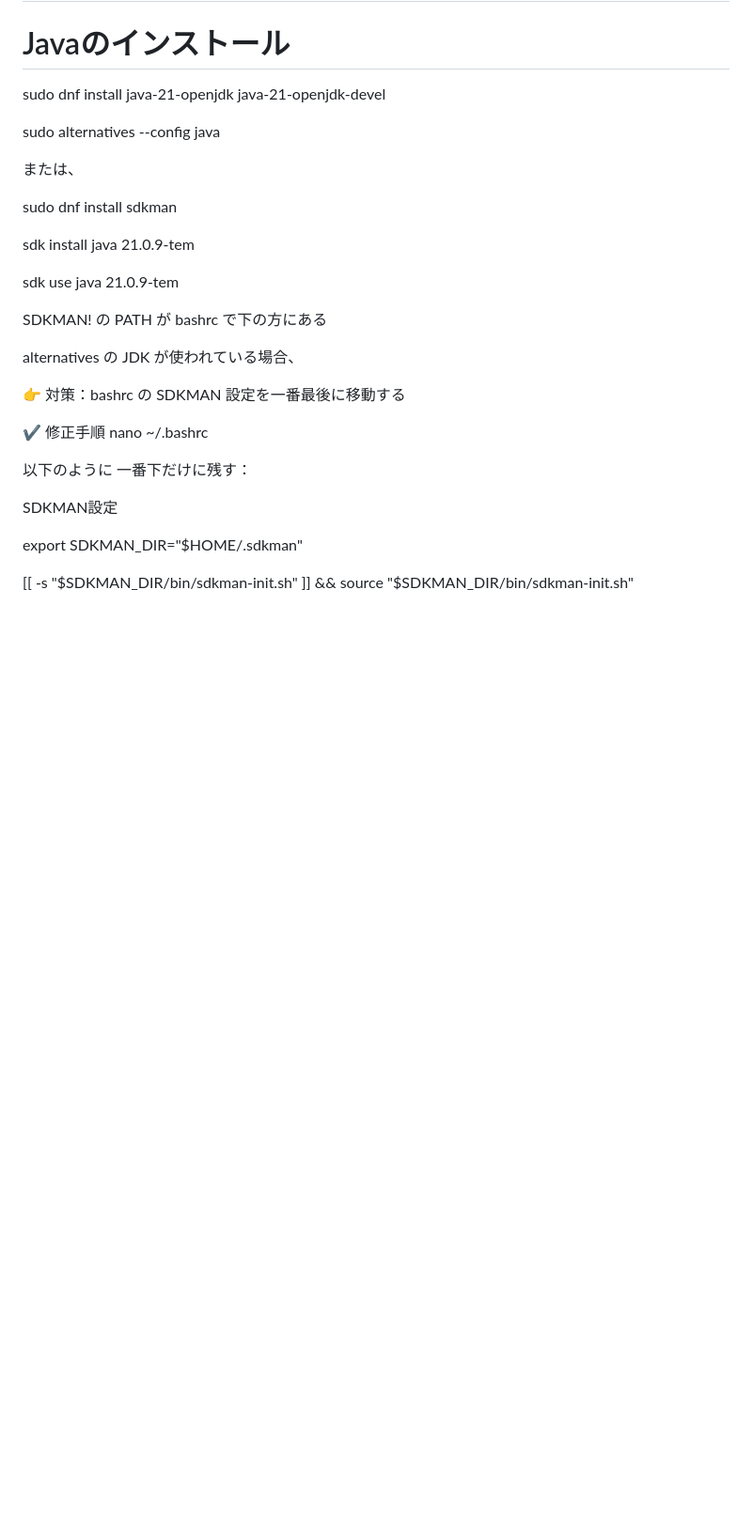
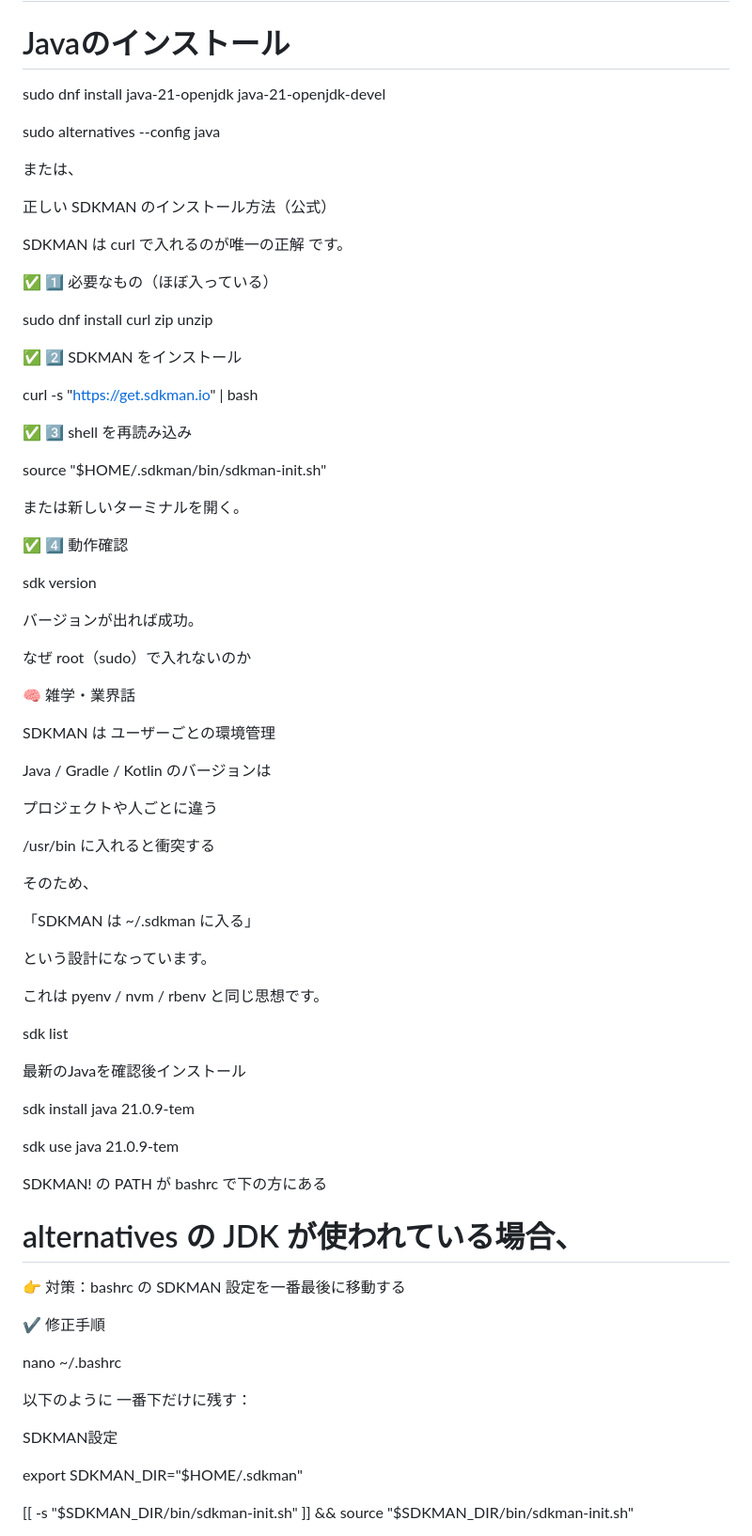
Before and after one commit to chikashishirozu/springboot-gradle-blog, a Markdown page: README.md, the part around the change. Shown at 94% size. Drawn GitHub-style; blank space fills up the shorter version.

```diff
--- a/README.md
+++ b/README.md
@@ -8,7 +8,53 @@ sudo alternatives --config java
 
 または、
 
-sudo dnf install sdkman
+正しい SDKMAN のインストール方法（公式）
+
+SDKMAN は curl で入れるのが唯一の正解 です。
+
+✅ 1️⃣ 必要なもの（ほぼ入っている）
+
+sudo dnf install curl zip unzip
+
+✅ 2️⃣ SDKMAN をインストール
+
+curl -s "https://get.sdkman.io" | bash
+
+✅ 3️⃣ shell を再読み込み
+
+source "$HOME/.sdkman/bin/sdkman-init.sh"
+
+または新しいターミナルを開く。
+
+✅ 4️⃣ 動作確認
+
+sdk version
+
+バージョンが出れば成功。
+
+なぜ root（sudo）で入れないのか
+
+🧠 雑学・業界話
+
+SDKMAN は ユーザーごとの環境管理
+
+Java / Gradle / Kotlin のバージョンは
+
+プロジェクトや人ごとに違う
+
+/usr/bin に入れると衝突する
+
+そのため、
+
+「SDKMAN は ~/.sdkman に入る」
+
+という設計になっています。
+
+これは pyenv / nvm / rbenv と同じ思想です。
+
+sdk list
+
+最新のJavaを確認後インストール
 
 sdk install java 21.0.9-tem
 
@@ -16,11 +62,12 @@ sdk use java 21.0.9-tem
 
 SDKMAN! の PATH が bashrc で下の方にある
 
-alternatives の JDK が使われている場合、
+# alternatives の JDK が使われている場合、
 
 👉 対策：bashrc の SDKMAN 設定を一番最後に移動する
 
 ✔ 修正手順
+
 nano ~/.bashrc
 
 以下のように 一番下だけに残す：
```
